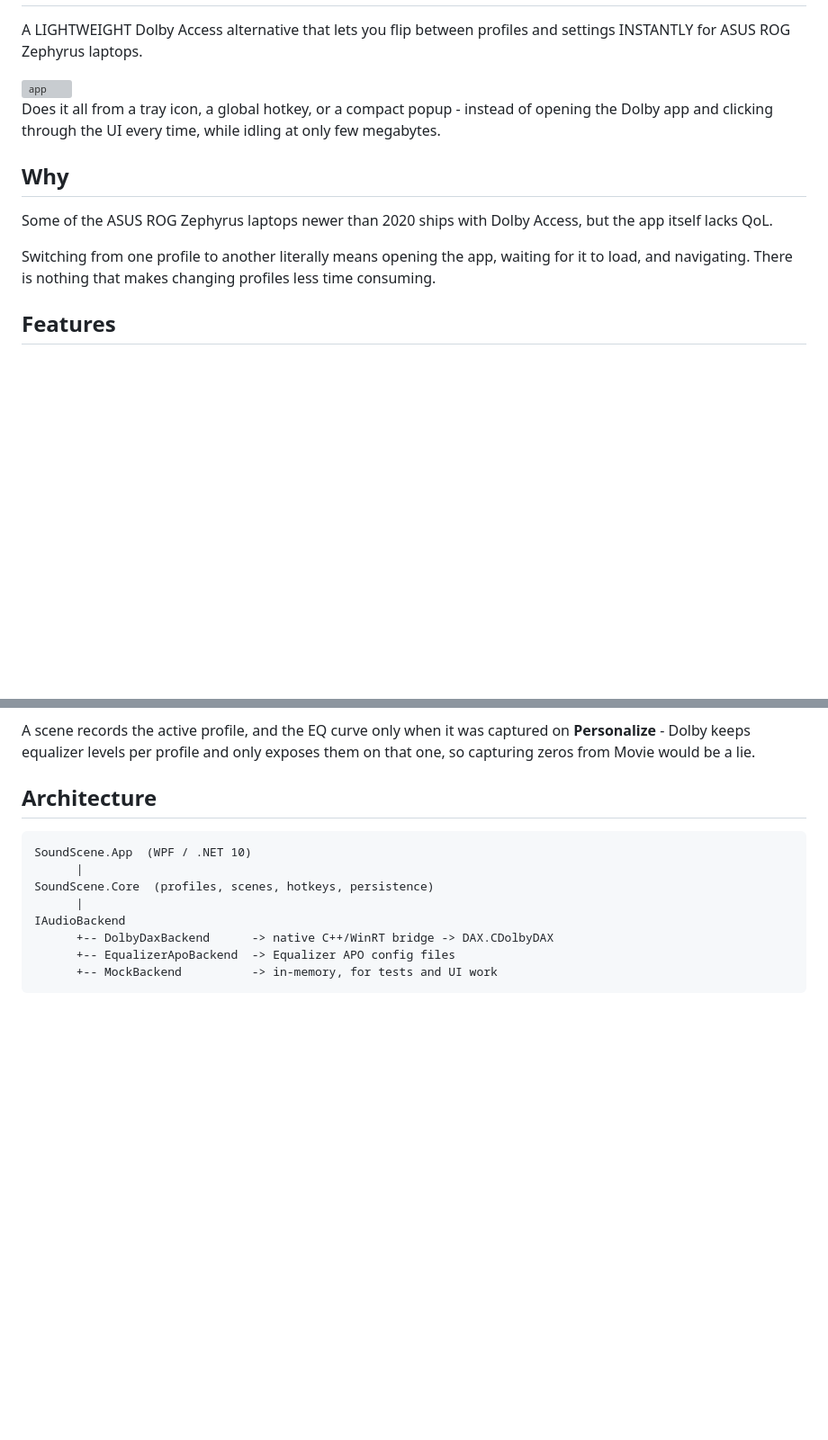
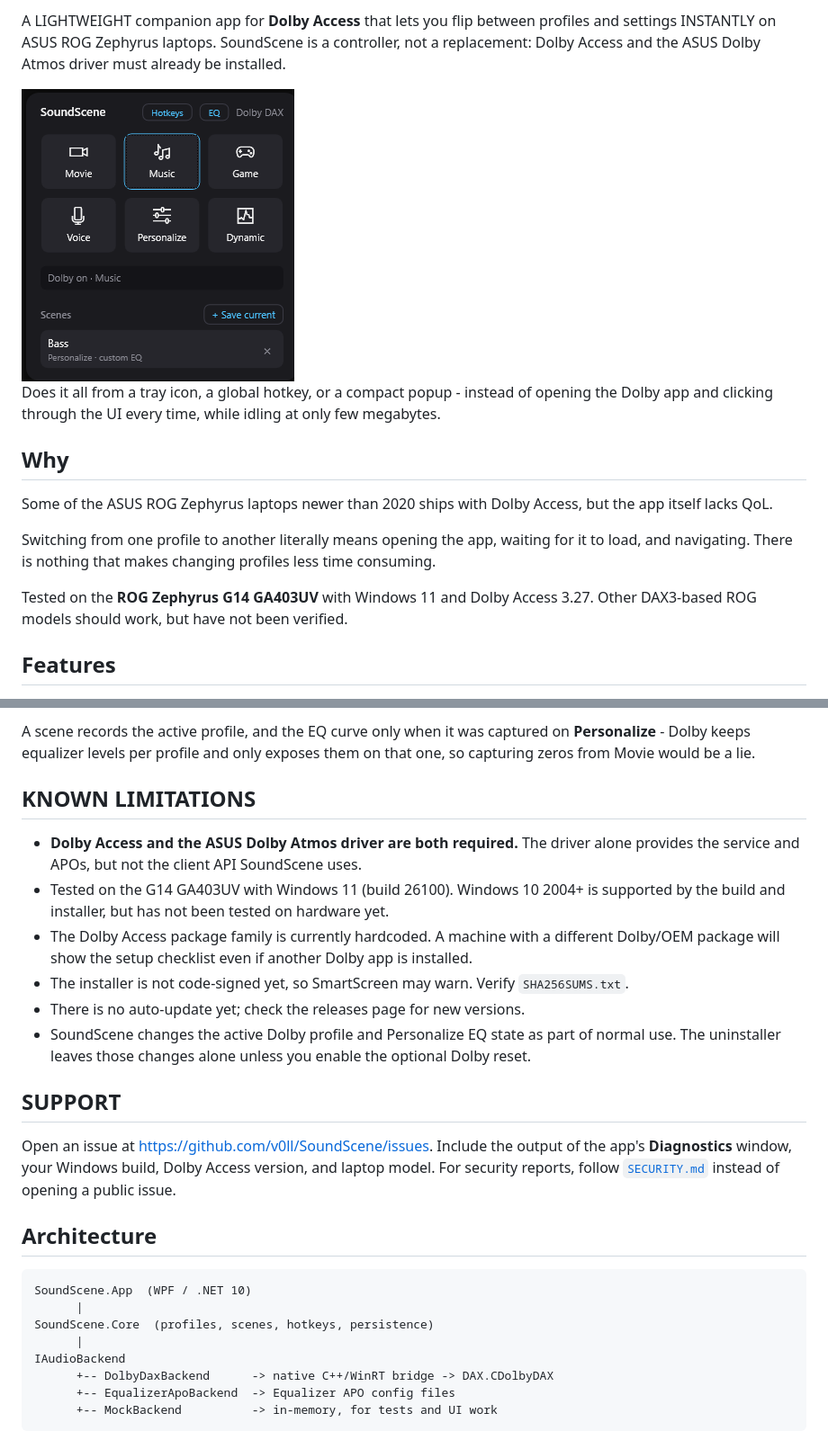
Before and after one commit to v0ll/SoundScene, a Markdown page: README.md, 2 parts joined by grey strips. Shown at 90% size. GitHub-like rendering; pictures changed too: docs/images/popup.png (added); blank space fills up the shorter version; grey boxes are pictures that could not be loaded.

```diff
--- a/README.md
+++ b/README.md
@@ -3,8 +6,9 @@
 
+A LIGHTWEIGHT companion app for **Dolby Access** that lets you flip between profiles and settings
+INSTANTLY on ASUS ROG Zephyrus laptops. SoundScene is a controller, not a replacement: Dolby Access
+and the ASUS Dolby Atmos driver must already be installed.
 
-A LIGHTWEIGHT Dolby Access alternative that lets you flip between profiles and settings INSTANTLY for ASUS ROG Zephyrus laptops.
-
-<img width="303" height="325" alt="app" src="https://github.com/user-attachments/assets/061c7dc2-fee3-4b4a-a088-91b9d8d07562" />
+<img width="303" height="325" alt="SoundScene popup" src="docs/images/popup.png" />
 
 Does it all from a tray icon, a global hotkey, or a compact popup - instead of opening the Dolby app and clicking through the UI every time, while idling at only few megabytes.
 
@@ -15,6 +19,9 @@ Some of the ASUS ROG Zephyrus laptops newer than 2020 ships with Dolby Access, b
 
 Switching from one profile to another literally means opening the app, waiting for it to load, and navigating. There is nothing that makes changing profiles less time consuming.
 
+Tested on the **ROG Zephyrus G14 GA403UV** with Windows 11 and Dolby Access 3.27. Other DAX3-based
+ROG models should work, but have not been verified.
+
 ## Features
 
 - **Instant profile switching** - with your designated macro key, main profiles (Movie / Music / Game / Voice / Personalize / Dynamic).
@@ -83,6 +99,25 @@ For a script-based install, `tools\uninstall.ps1` does the same cleanup.
 A scene records the active profile, and the EQ curve only when it was captured on **Personalize** -
 Dolby keeps equalizer levels per profile and only exposes them on that one, so capturing zeros from
 Movie would be a lie.
+
+## KNOWN LIMITATIONS
+
+- **Dolby Access and the ASUS Dolby Atmos driver are both required.** The driver alone provides the
+  service and APOs, but not the client API SoundScene uses.
+- Tested on the G14 GA403UV with Windows 11 (build 26100). Windows 10 2004+ is supported by the
+  build and installer, but has not been tested on hardware yet.
+- The Dolby Access package family is currently hardcoded. A machine with a different Dolby/OEM
+  package will show the setup checklist even if another Dolby app is installed.
+- The installer is not code-signed yet, so SmartScreen may warn. Verify `SHA256SUMS.txt`.
+- There is no auto-update yet; check the releases page for new versions.
+- SoundScene changes the active Dolby profile and Personalize EQ state as part of normal use. The
+  uninstaller leaves those changes alone unless you enable the optional Dolby reset.
+
+## SUPPORT
+
+Open an issue at <https://github.com/v0ll/SoundScene/issues>. Include the output of the app's
+**Diagnostics** window, your Windows build, Dolby Access version, and laptop model. For security
+reports, follow [`SECURITY.md`](SECURITY.md) instead of opening a public issue.
 
 ## Architecture
 
```
Also changed, not shown: other parts of README.md (+17 -5 lines), SECURITY.md (added, +30 -0 lines), docs/images/eq.png (added), docs/images/hotkeys.png (added), 1 other file.
